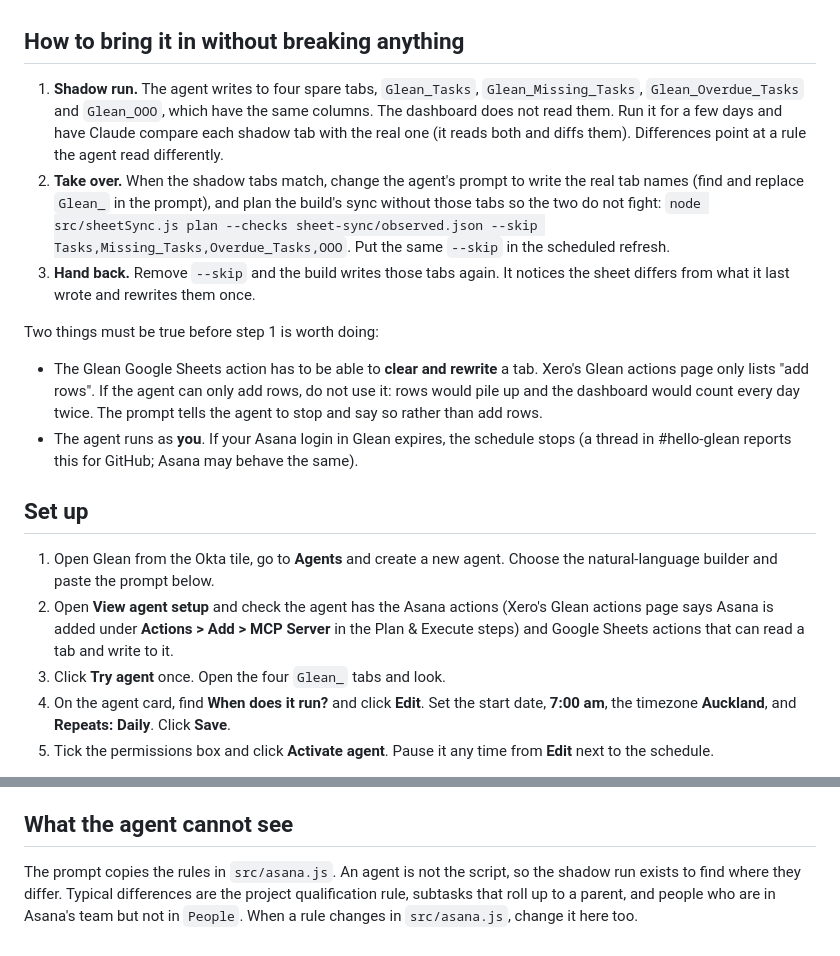
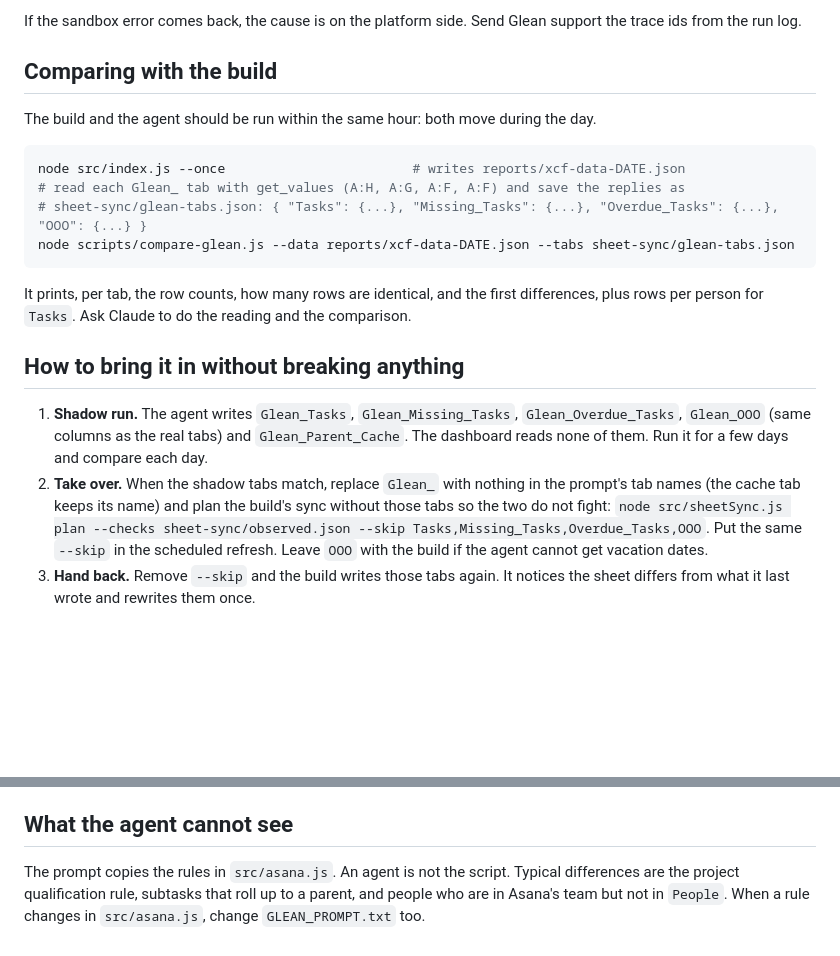
Before and after one commit to christiesinai-eng/xcf-capacity-bot, a Markdown page: GLEAN_SYNC.md, 2 parts joined by grey strips. Drawn GitHub-style; blank space fills up the shorter version.

````diff
--- a/GLEAN_SYNC.md
+++ b/GLEAN_SYNC.md
@@ -10,34 +94,28 @@ or Slack, which the build already does, and stays with the build.
+If the sandbox error comes back, the cause is on the platform side. Send Glean support the trace ids from the run log.
+
+## Comparing with the build
+
+The build and the agent should be run within the same hour: both move during the day.
+
+```bash
+node src/index.js --once                        # writes reports/xcf-data-DATE.json
+# read each Glean_ tab with get_values (A:H, A:G, A:F, A:F) and save the replies as
+# sheet-sync/glean-tabs.json: { "Tasks": {...}, "Missing_Tasks": {...}, "Overdue_Tasks": {...}, "OOO": {...} }
+node scripts/compare-glean.js --data reports/xcf-data-DATE.json --tabs sheet-sync/glean-tabs.json
+```
+
+It prints, per tab, the row counts, how many rows are identical, and the first differences, plus rows per person
+for `Tasks`. Ask Claude to do the reading and the comparison.
 
 ## How to bring it in without breaking anything
 
-1. **Shadow run.** The agent writes to four spare tabs, `Glean_Tasks`, `Glean_Missing_Tasks`,
-   `Glean_Overdue_Tasks` and `Glean_OOO`, which have the same columns. The dashboard does not read them. Run it
-   for a few days and have Claude compare each shadow tab with the real one (it reads both and diffs them).
-   Differences point at a rule the agent read differently.
-2. **Take over.** When the shadow tabs match, change the agent's prompt to write the real tab names (find and
-   replace `Glean_` in the prompt), and plan the build's sync without those tabs so the two do not fight:
+1. **Shadow run.** The agent writes `Glean_Tasks`, `Glean_Missing_Tasks`, `Glean_Overdue_Tasks`, `Glean_OOO` (same
+   columns as the real tabs) and `Glean_Parent_Cache`. The dashboard reads none of them. Run it for a few days and
+   compare each day.
+2. **Take over.** When the shadow tabs match, replace `Glean_` with nothing in the prompt's tab names (the cache tab
+   keeps its name) and plan the build's sync without those tabs so the two do not fight:
    `node src/sheetSync.js plan --checks sheet-sync/observed.json --skip Tasks,Missing_Tasks,Overdue_Tasks,OOO`.
-   Put the same `--skip` in the scheduled refresh.
+   Put the same `--skip` in the scheduled refresh. Leave `OOO` with the build if the agent cannot get vacation dates.
 3. **Hand back.** Remove `--skip` and the build writes those tabs again. It notices the sheet differs from what it
    last wrote and rewrites them once.
 
-Two things must be true before step 1 is worth doing:
-
-- The Glean Google Sheets action has to be able to **clear and rewrite** a tab. Xero's Glean actions page only
-  lists "add rows". If the agent can only add rows, do not use it: rows would pile up and the dashboard would
-  count every day twice. The prompt tells the agent to stop and say so rather than add rows.
-- The agent runs as **you**. If your Asana login in Glean expires, the schedule stops (a thread in
-  #hello-glean reports this for GitHub; Asana may behave the same).
-
-## Set up
-
-1. Open Glean from the Okta tile, go to **Agents** and create a new agent. Choose the natural-language builder
-   and paste the prompt below.
-2. Open **View agent setup** and check the agent has the Asana actions (Xero's Glean actions page says Asana is
-   added under **Actions > Add > MCP Server** in the Plan & Execute steps) and Google Sheets actions that can read
-   a tab and write to it.
-3. Click **Try agent** once. Open the four `Glean_` tabs and look.
-4. On the agent card, find **When does it run?** and click **Edit**. Set the start date, **7:00 am**, the timezone
-   **Auckland**, and **Repeats: Daily**. Click **Save**.
-5. Tick the permissions box and click **Activate agent**. Pause it any time from **Edit** next to the schedule.
-
@@ -131,6 +123,6 @@ missing vacation dates).
 
 ## What the agent cannot see
 
-The prompt copies the rules in `src/asana.js`. An agent is not the script, so the shadow run exists to find where
-they differ. Typical differences are the project qualification rule, subtasks that roll up to a parent, and
-people who are in Asana's team but not in `People`. When a rule changes in `src/asana.js`, change it here too.
+The prompt copies the rules in `src/asana.js`. An agent is not the script. Typical differences are the project
+qualification rule, subtasks that roll up to a parent, and people who are in Asana's team but not in `People`.
+When a rule changes in `src/asana.js`, change `GLEAN_PROMPT.txt` too.
````
Also changed, not shown: other parts of GLEAN_SYNC.md (+92 -94 lines).
